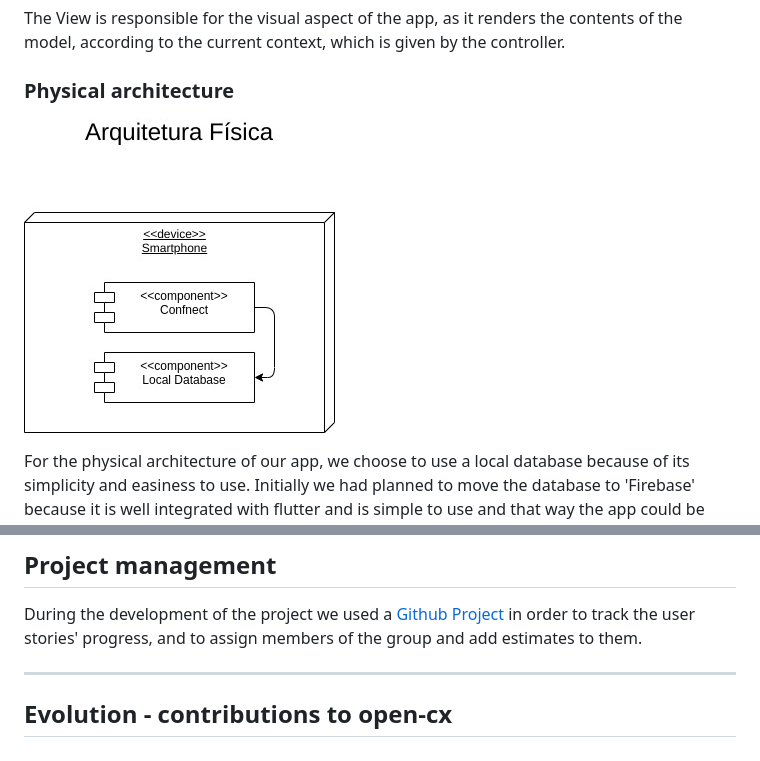
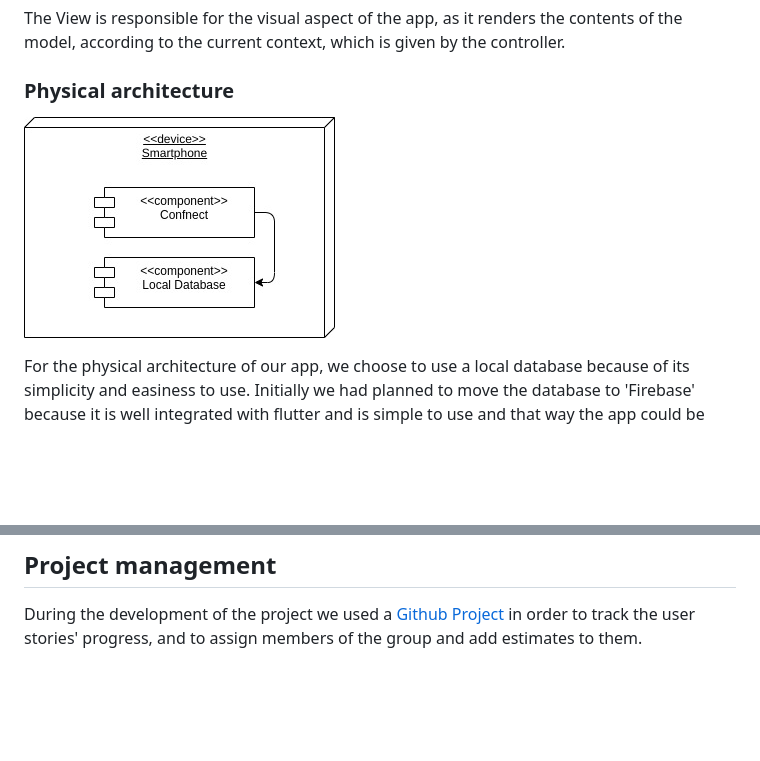
Before and after one commit to FEUP-ESOF-2020-21/open-cx-t7g2-hamelin-flutters, a Markdown page: README.md, 2 parts joined by grey strips. Rendered like a GitHub page; pictures changed too: docs/PhysicalArchitecture.jpg; blank space fills up the shorter version.

Commit message:
Updated Physical Architecture

```diff
--- a/README.md
+++ b/README.md
@@ -1092,7 +1092,3 @@ Besides these, we had a release/iterationN for each iteration, a report branch f
 ## Project management
 
 During the development of the project we used a [Github Project](https://github.com/FEUP-ESOF-2020-21/open-cx-t7g2-hamelin-flutters/projects/1) in order to track the user stories' progress, and to assign members of the group and add estimates to them.
-
----
-
-## Evolution - contributions to open-cx
```
